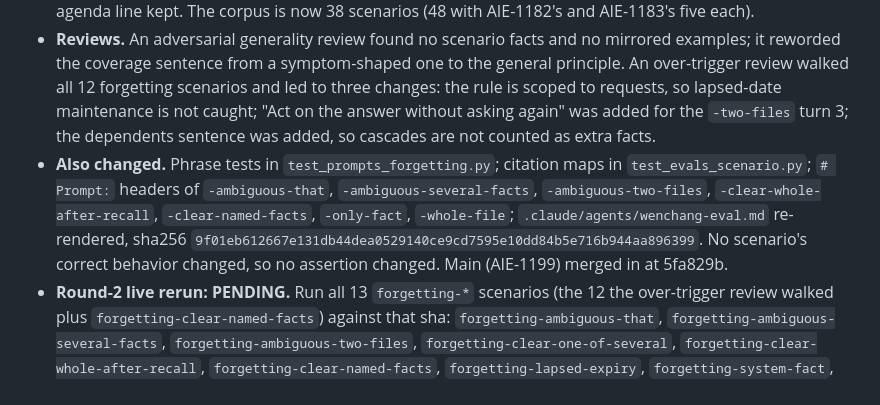
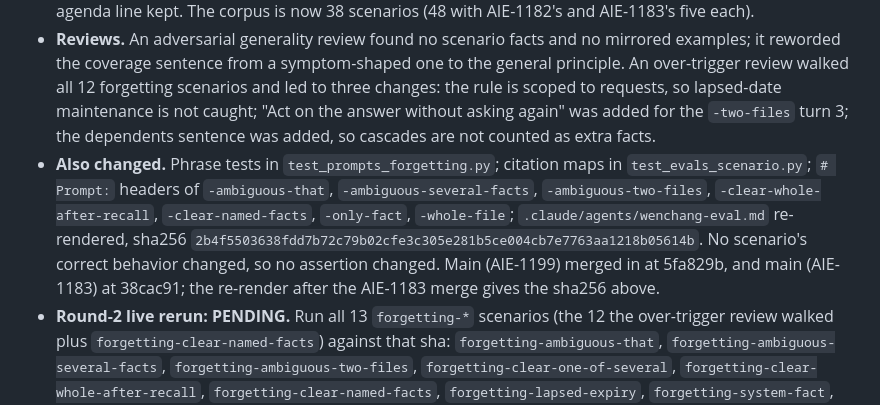
Before and after one commit to msiebert/wenchang, a Markdown page: specs/AIE-1185-port-deferred-eval-scenarios/review-pr.md, the part around the change. Rendered like a GitHub page.

Commit message:
AIE-1185: Record the post-AIE-1183 agent sha for the round-2 rerun
Co-Authored-By: Claude Opus 5.5 <noreply@anthropic.com>

```diff
--- a/specs/AIE-1185-port-deferred-eval-scenarios/review-pr.md
+++ b/specs/AIE-1185-port-deferred-eval-scenarios/review-pr.md
@@ -77,7 +77,7 @@ Modules: `scn` = `tests/test_evals_scenario.py`, `grd` =
 - **New first paragraph** (replaces round 1's "Delete the file if the fact was the file's only fact or the user means the whole file; ..." and "A request is ambiguous when..." sentences): "Forgetting has two moves: drop one fact's line, or delete the whole file. Before carrying out a request that would remove more than one fact, ask first unless the user's own words clearly cover every one: they said all or everything, asked for the whole file or subject, or named each fact to remove, even if other facts stay. Coverage comes from their words, not from what you just showed them: a bare pointer back at a file you just read out does not cover every fact in it. Also ask when a request could mean different removals, even if one reading seems likelier. When you ask, name the choices and remove nothing until the user answers; never remove the broadest reading and offer to restore the rest. Act on the answer without asking again. When only one removal fits, remove it without asking, and delete the file if that was its only fact. One fact held in several files is still one fact: remove it from each. The dependents described below count as part of the fact they rest on."
 - **New held-out guard**, committed in 678caf5 before the prompt edit, with correct and wrong drivers: `forgetting-clear-named-facts`. It seeds a three-fact meetings file; after a recall the user says "Drop the camera thing and the before-noon one." Expected: two `replace_fact` calls at turn 2 without asking, and the agenda line kept. The corpus is now 38 scenarios (48 with AIE-1182's and AIE-1183's five each).
 - **Reviews.** An adversarial generality review found no scenario facts and no mirrored examples; it reworded the coverage sentence from a symptom-shaped one to the general principle. An over-trigger review walked all 12 forgetting scenarios and led to three changes: the rule is scoped to requests, so lapsed-date maintenance is not caught; "Act on the answer without asking again" was added for the `-two-files` turn 3; the dependents sentence was added, so cascades are not counted as extra facts.
-- **Also changed.** Phrase tests in `test_prompts_forgetting.py`; citation maps in `test_evals_scenario.py`; `# Prompt:` headers of `-ambiguous-that`, `-ambiguous-several-facts`, `-ambiguous-two-files`, `-clear-whole-after-recall`, `-clear-named-facts`, `-only-fact`, `-whole-file`; `.claude/agents/wenchang-eval.md` re-rendered, sha256 `9f01eb612667e131db44dea0529140ce9cd7595e10dd84b5e716b944aa896399`. No scenario's correct behavior changed, so no assertion changed. Main (AIE-1199) merged in at 5fa829b.
+- **Also changed.** Phrase tests in `test_prompts_forgetting.py`; citation maps in `test_evals_scenario.py`; `# Prompt:` headers of `-ambiguous-that`, `-ambiguous-several-facts`, `-ambiguous-two-files`, `-clear-whole-after-recall`, `-clear-named-facts`, `-only-fact`, `-whole-file`; `.claude/agents/wenchang-eval.md` re-rendered, sha256 `2b4f5503638fdd7b72c79b02cfe3c305e281b5ce004cb7e7763aa1218b05614b`. No scenario's correct behavior changed, so no assertion changed. Main (AIE-1199) merged in at 5fa829b, and main (AIE-1183) at 38cac91; the re-render after the AIE-1183 merge gives the sha256 above.
 - **Round-2 live rerun: PENDING.** Run all 13 `forgetting-*` scenarios (the 12 the over-trigger review walked plus `forgetting-clear-named-facts`) against that sha: `forgetting-ambiguous-that`, `forgetting-ambiguous-several-facts`, `forgetting-ambiguous-two-files`, `forgetting-clear-one-of-several`, `forgetting-clear-whole-after-recall`, `forgetting-clear-named-facts`, `forgetting-lapsed-expiry`, `forgetting-system-fact`, `forgetting-nickname-alias`, `forgetting-two-files`, `forgetting-one-fact`, `forgetting-whole-file`, and `forgetting-only-fact`. The guards must still pass without asking. The `asks-before-removing` pre-registration in the gate below stands.
 
 ## Architecture / ADR changes
```
